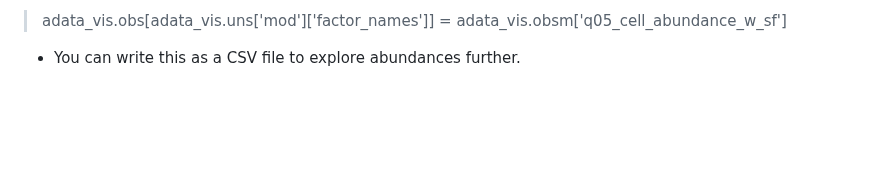
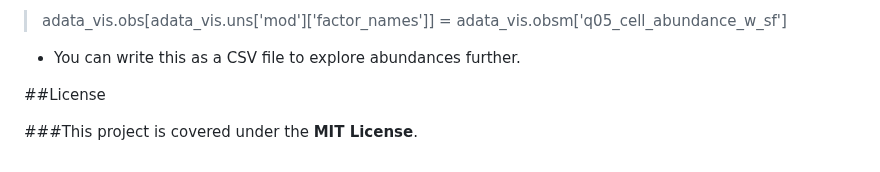
Before and after one commit to jipsi/leish-uvb, a Markdown page: README.md, the part around the change. GitHub-like rendering; blank space fills up the shorter version.

```diff
--- a/README.md
+++ b/README.md
@@ -125,3 +125,8 @@ Many parasites of significant public health importance assume skin residency wit
 - Next execute config.py within cell2location environment. This file sequentially call train_ref.py, load_query.py and finally deconvolute.py which will store the cell abundance prediction as a metadata as an anndata object (see below):
 >  adata_vis.obs[adata_vis.uns['mod']['factor_names']] = adata_vis.obsm['q05_cell_abundance_w_sf']
 - You can write this as a CSV file to explore abundances further.
+
+
+##License
+
+###This project is covered under the <b>MIT License</b>.
```
